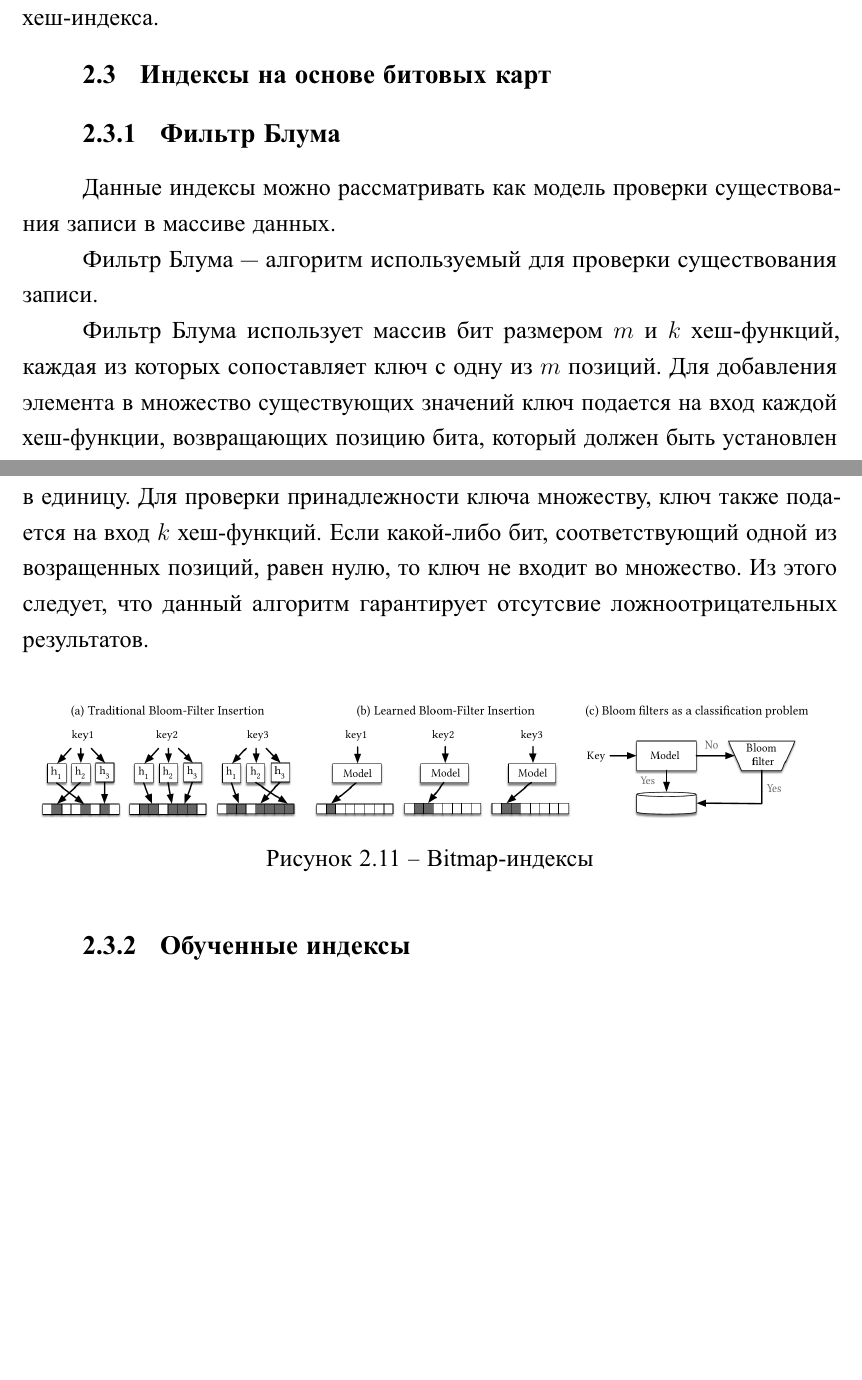
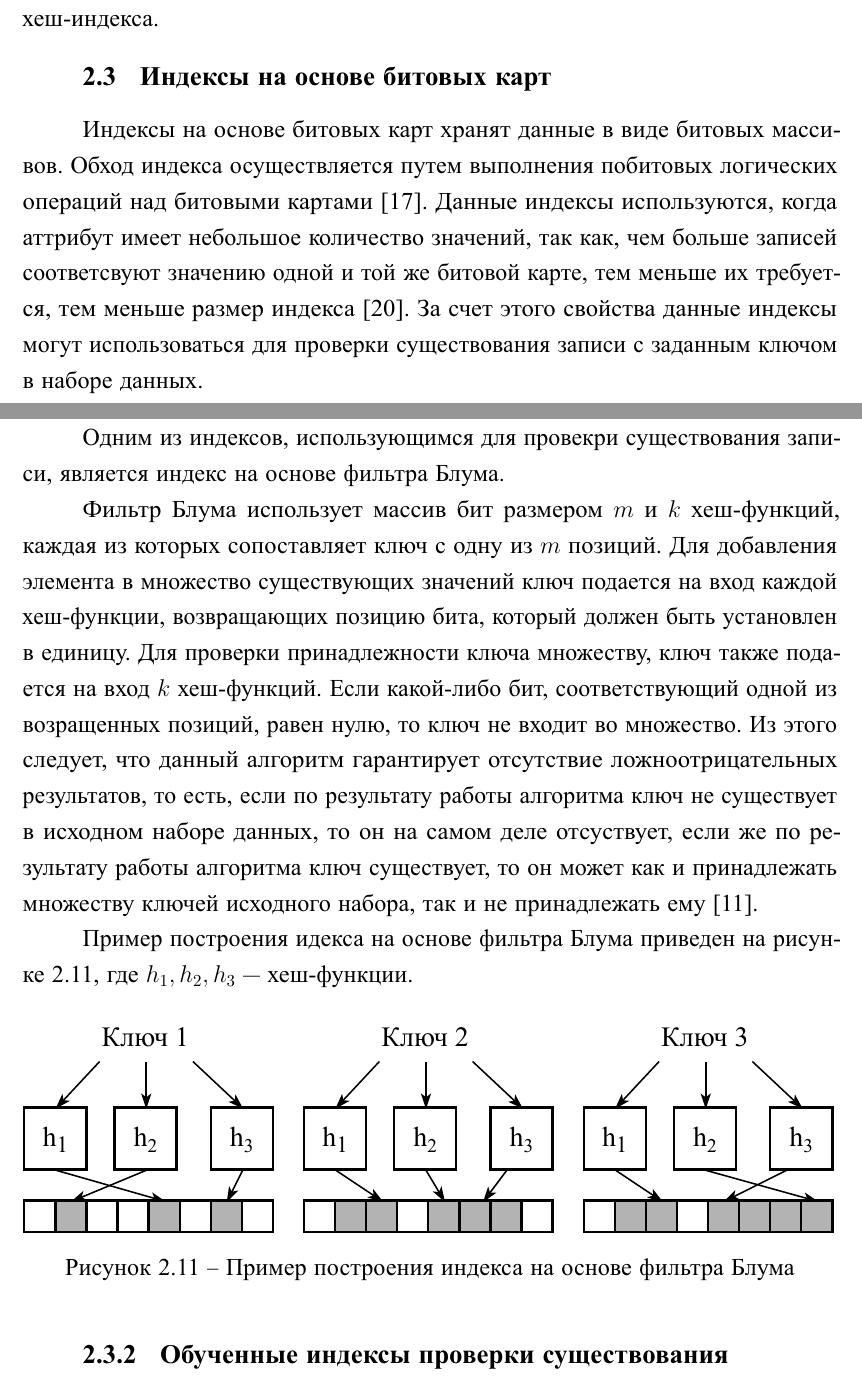
Before and after one commit to MyMiDiII/bmstu-rw-dbi, a LaTeX thesis (rpz/tex/report.tex, which reads rpz/tex/05-methods.tex): two parts of pages 18 and 19 of 23 before the commit and two parts of pages 18 and 19 of 24 after it, joined at a grey line, cut so that both start at the same text, the shorter picture padded with empty space. The pictures show the PDF file rpz/pdf/report.pdf that the author committed with the source.

Commit message:
ADD: bloom filter info

```diff
--- a/rpz/tex/05-methods.tex
+++ b/rpz/tex/05-methods.tex
@@ -372,18 +372,21 @@ B-деревья.
 
 \section{Индексы на основе битовых карт}
 
+Индексы на основе битовых карт хранят данные в виде битовых массивов. Обход
+индекса осуществляется путем выполнения побитовых логических операций над
+битовыми картами~\cite{loshad}. Данные индексы используются, когда аттрибут
+имеет небольшое количество значений, так как, чем больше записей соответсвуют
+значению одной и той же битовой карте, тем меньше их требуется, тем меньше
+размер индекса~\cite{marvel}. За счет этого свойства данные индексы могут
+использоваться для проверки существования записи с заданным ключом в наборе
+данных.
+
 \subsection{Фильтр Блума}
 
-Данные индексы можно рассматривать как модель проверки существования записи в
-массиве данных.
+Одним из индексов, использующимся для провекри существования записи, является
+индекс на основе фильтра Блума.
 
-Фильтр Блума --- алгоритм используемый для проверки существования записи.
-
-Фильтр Блума использует массив бит размером $m$ и $k$ хеш-функций, каждая из
-которых сопоставляет ключ с одну из $m$ позиций. Для добавления элемента в
+Фильтр Блума использует массив бит размером~$m$ и $k$~хеш-функций, каждая из
+которых сопоставляет ключ с одну из $m$~позиций. Для добавления элемента в
 множество существующих значений ключ подается на вход каждой хеш-функции,
 возвращающих позицию бита, который должен быть установлен в единицу. Для
-проверки принадлежности ключа множеству, ключ также подается на вход $k$
-хеш-функций.  Если какой-либо бит, соответствующий одной из возращенных позиций,
-равен нулю, то ключ не входит во множество. Из этого следует, что данный
-алгоритм гарантирует отсутсвие ложноотрицательных результатов.
@@ -390,11 +396,15 @@ B-деревья.
+данный алгоритм гарантирует отсутствие ложноотрицательных результатов, то есть,
+если по результату работы алгоритма ключ не существует в исходном наборе данных,
+то он на самом деле отсуствует, если же по результату работы алгоритма ключ
+существует, то он может как и принадлежать множеству ключей исходного набора,
+так и не принадлежать ему~\cite{ship}.
 
-\imgs{bloom}{h!}{0.3}{Bitmap-индексы}
+Пример построения идекса на основе фильтра Блума приведен на
+рисунке~\ref{img:bloom}, где $h_1, h_2, h_3$ --- хеш-функции.
 
-%\textit{Может со 100\%-ной вероятностью сказать, что элемент отсутсвует в
-%наборе, но то, что элемент присутсвует в наборе, со 100\%-ной вероятностью он
-%сказать не может (возможны ложноположительные результаты)}
+\imgw{bloom}{h!}{17cm}{Пример построения индекса на основе фильтра Блума}
 
-\subsection{Обученные индексы}
+\subsection{Обученные индексы проверки существования}
 
 В случае индексов существования необходимо обучить функцию таким образом, чтобы
 среди возвращенных значений для множества ключей были коллизии, аналогично для
```
Also changed, not shown: rpz/tex/04-analysis.tex (+1 -1 lines), rpz/img/bloom.pdf (added), rpz/img/learnedBloom.pdf (added), rpz/pdf/report.pdf, rpz/tex/05-methods.tex (6 more changed lines), 1 other file.
